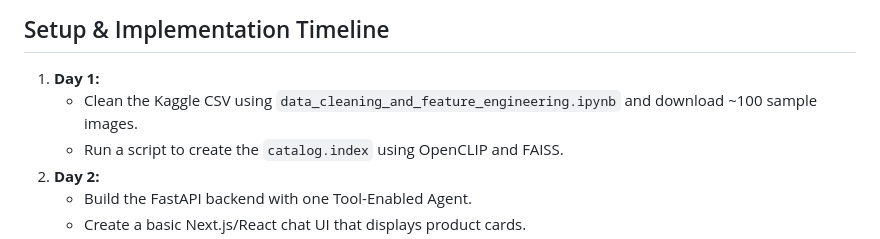
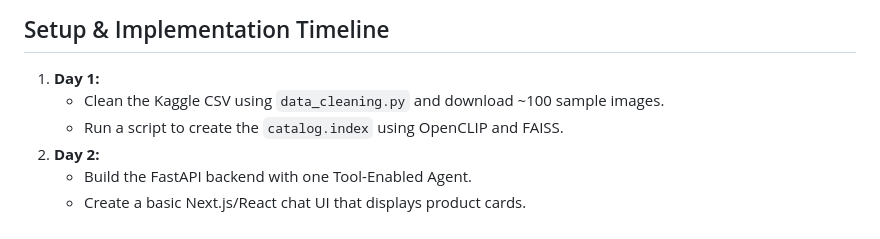
Before and after one commit to M4RC034/AI_Agent_for_Commerce_Website, a Markdown page: documentation/initial_plan.md, the part around the change. Rendered like a GitHub page.

```diff
--- a/documentation/initial_plan.md
+++ b/documentation/initial_plan.md
@@ -63,7 +63,7 @@ Returns both the agent's conversational response and the structured product data
 ## Setup & Implementation Timeline
 
 1.  **Day 1:**
-    * Clean the Kaggle CSV using `data_cleaning_and_feature_engineering.ipynb` and download ~100 sample images.
+    * Clean the Kaggle CSV using `data_cleaning.py` and download ~100 sample images.
     * Run a script to create the `catalog.index` using OpenCLIP and FAISS.
 2.  **Day 2:**
     * Build the FastAPI backend with one Tool-Enabled Agent.
```
